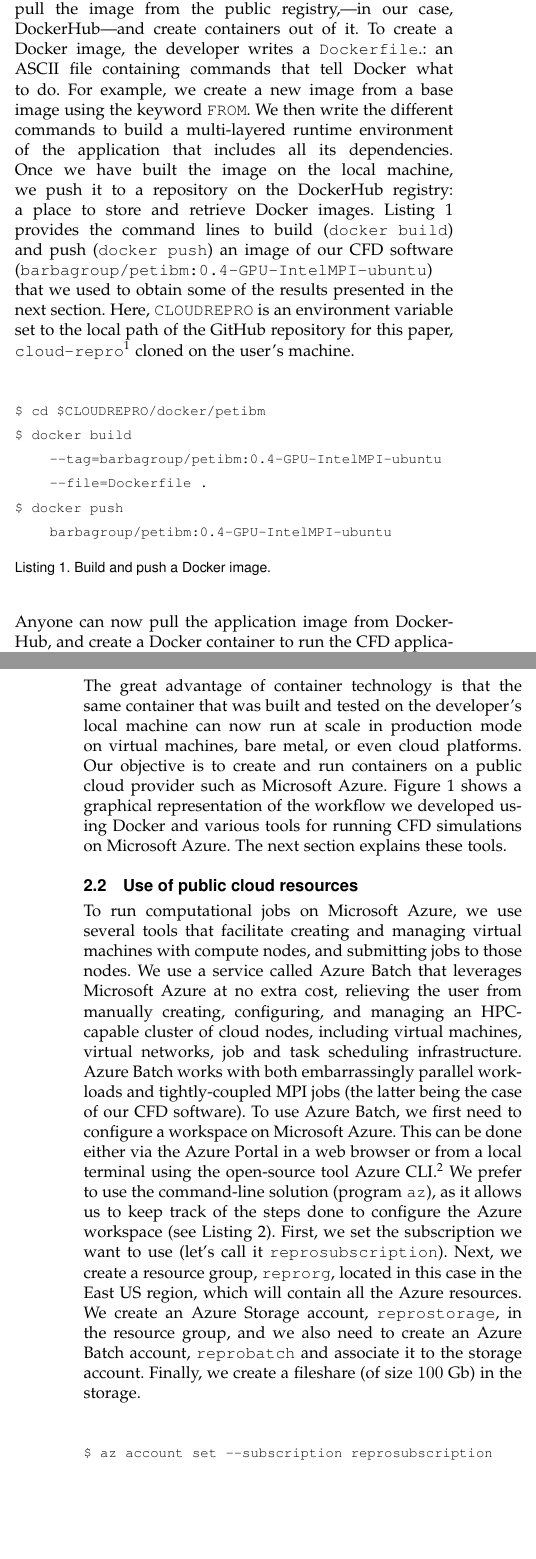
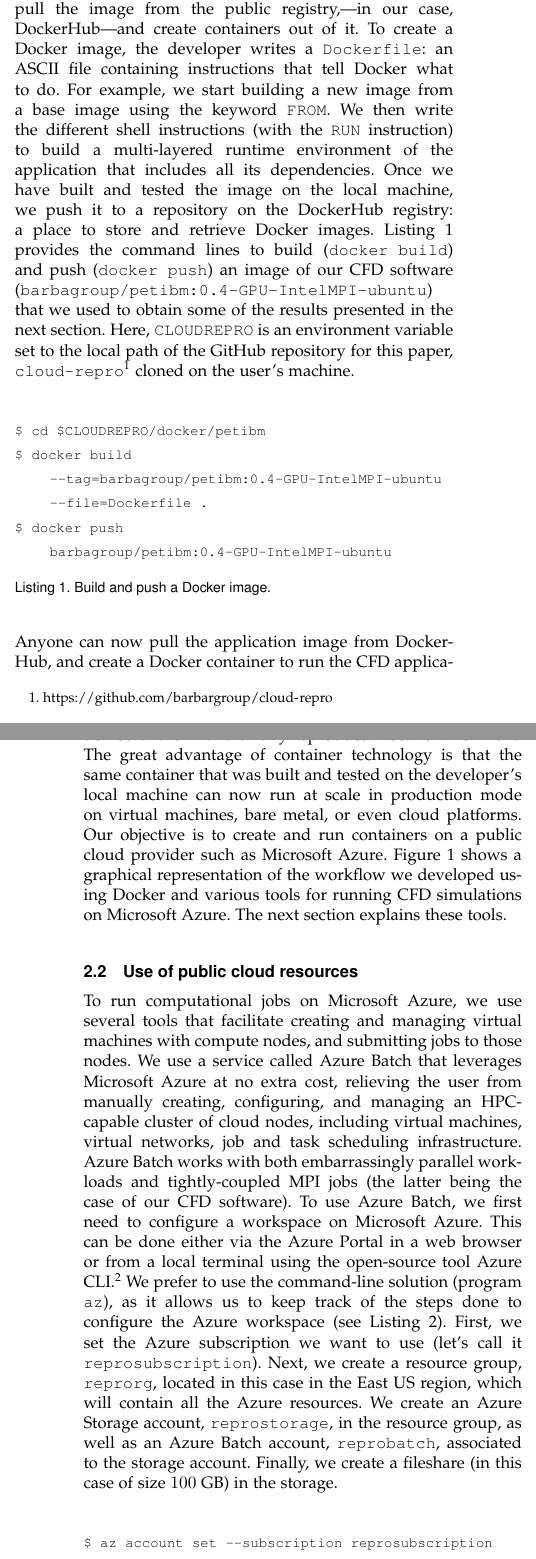
Before and after one commit to barbagroup/cloud-repro, a LaTeX paper (tex/MesnardoBarba2019.tex): two parts of the columns of pages 2 and 3 of 9, joined at a grey line, cut so that both start at the same text, the shorter picture padded with empty space. Compiled offline with pdfLaTeX.

Commit message:
Add small edits to workflow section

```diff
--- a/tex/MesnardoBarba2019.tex
+++ b/tex/MesnardoBarba2019.tex
@@ -143,7 +143,7 @@ The tools we adopted for computing on cloud resources are specific for this prov
 \end{figure*}
 
 To overcome the so-called ``dependency hell'' and facilitate reproducibility and portability, we use the container technology provided by the open-source project Docker.
-A container represents an isolated user space where application programs run directly on the operating system's kernel (with limited access to its resources).
+A container represents an isolated user space where application programs run directly on the operating system's kernel of the host (with limited access to its resources).
 In contrast with virtual machines, containers do not include a full operating system, making them lighter and faster.
 Containers allow re-creating the same runtime environment of an application (including all its dependencies) from one machine to another.
 They empower researchers to share pre-built images of their software stack, ameliorating one of the biggest pain points for reproducible research: building the software in a different machine.
@@ -154,10 +154,10 @@ We present this section as an overview for research software developers unfamili
 A container is an instance of an image.
 The developer builds this image on a local machine and pushes it to a public registry to share it with other users.
 Users pull the image from the public registry,---in our case, DockerHub---and create containers out of it.
-To create a Docker image, the developer writes a \texttt{Dockerfile}.: an ASCII file containing commands that tell Docker what to do.
-For example, we create a new image from a base image using the keyword \texttt{FROM}.
-We then write the different commands to build a multi-layered runtime environment of the application that includes all its dependencies.
-Once we have built the image on the local machine, we push it to a repository on the DockerHub registry: a place to store and retrieve Docker images.
+To create a Docker image, the developer writes a \texttt{Dockerfile}: an ASCII file containing instructions that tell Docker what to do.
+For example, we start building a new image from a base image using the keyword \texttt{FROM}.
+We then write the different shell instructions (with the \texttt{RUN} instruction) to build a multi-layered runtime environment of the application that includes all its dependencies.
+Once we have built and tested the image on the local machine, we push it to a repository on the DockerHub registry: a place to store and retrieve Docker images.
 Listing \ref{lst:docker_build_push} provides the command lines to build (\texttt{docker build}) and push (\texttt{docker push}) an image of our CFD software (\texttt{barbagroup/petibm:0.4-GPU-IntelMPI-ubuntu}) that we used to obtain some of the results presented in the next section.
 Here, \texttt{CLOUDREPRO} is an environment variable set to the local path of the GitHub repository for this paper, \texttt{cloud-repro}\footnote{\url{https://github.com/barbargroup/cloud-repro}} cloned on the user's machine.
 
@@ -181,11 +181,10 @@ Azure Batch works with both embarrassingly parallel workloads and tightly-couple
 To use Azure Batch, we first need to configure a workspace on Microsoft Azure.
 This can be done either via the Azure Portal in a web browser or from a local terminal using the open-source tool Azure CLI.\footnote{Azure CLI (version 2.0.57): \url{https://github.com/Azure/azure-cli}}
 We prefer to use the command-line solution (program \texttt{az}), as it allows us to keep track of the steps done to configure the Azure workspace (see Listing \ref{lst:az_configure}).
-First, we set the subscription we want to use (let's call it \texttt{reprosubscription}).
+First, we set the Azure subscription we want to use (let's call it \texttt{reprosubscription}).
 Next, we create a resource group, \texttt{reprorg}, located in this case in the East US region, which will contain all the Azure resources.
-We create an Azure Storage account, \texttt{reprostorage}, in the resource group,
-and we also need to create an Azure Batch account, \texttt{reprobatch} and associate it to the storage account.
-Finally, we create a fileshare (of size $100$ Gb) in the storage.
+We create an Azure Storage account, \texttt{reprostorage}, in the resource group, as well as an Azure Batch account, \texttt{reprobatch}, associated to the storage account.
+Finally, we create a fileshare (in this case of size $100$ GB) in the storage.
 
 \begin{lstlisting}[label=lst:az_configure,caption={Configure the workspace on Microsoft Azure.}]
 $ az account set --subscription reprosubscription
```
Also changed, not shown: tex/MesnardoBarba2019.tex (4 more changed lines).
